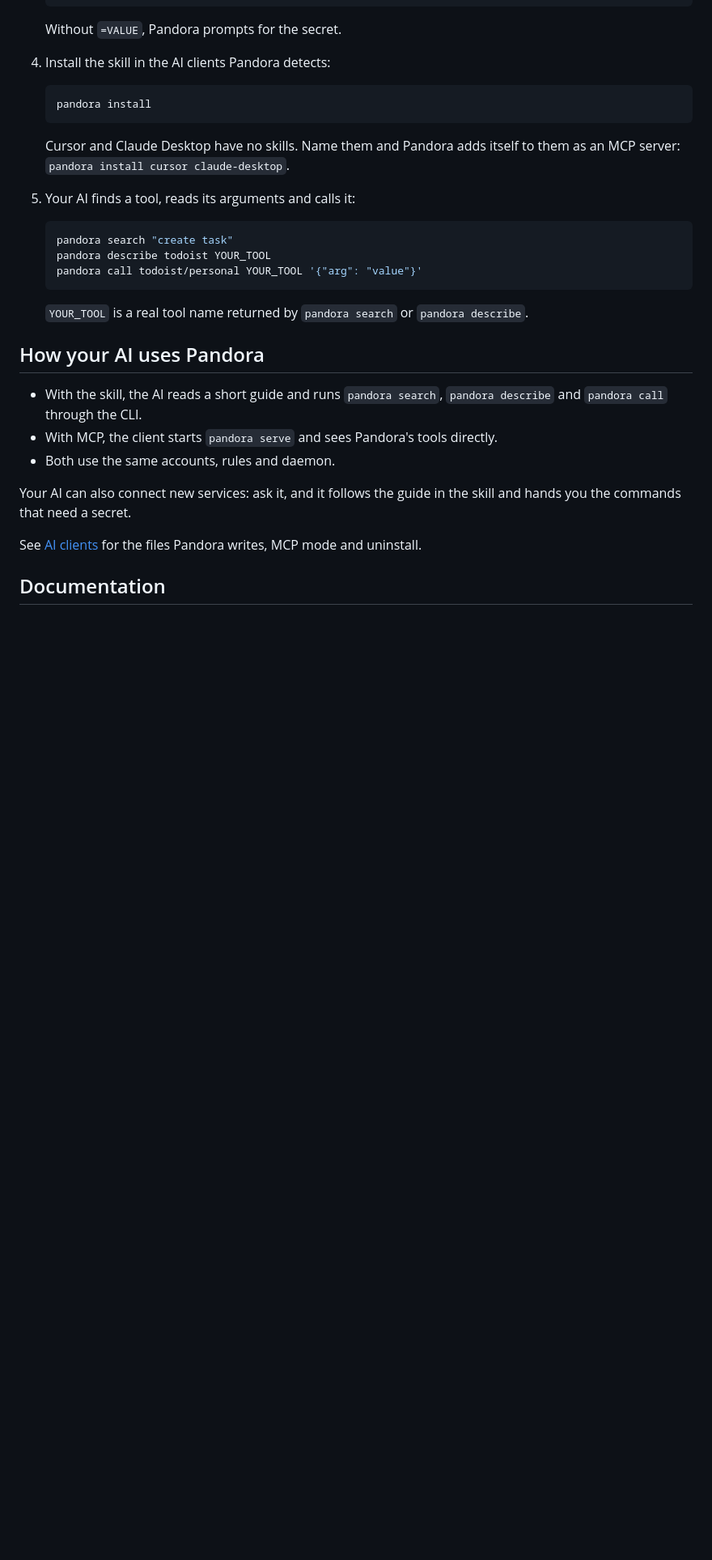
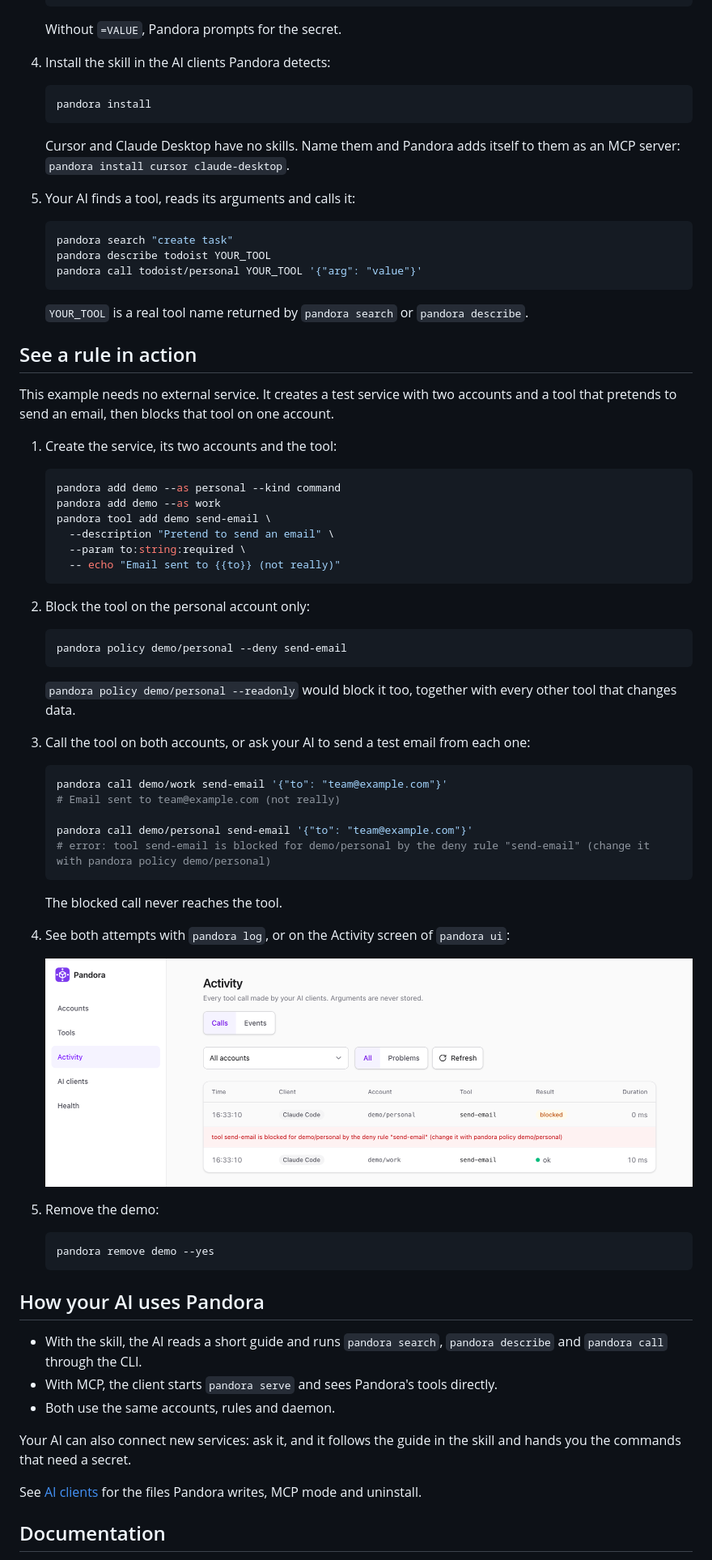
Before and after one commit to PierreOliveira1/pandora, a Markdown page: README.md, the part around the change. Shown at 81% size. Rendered like a GitHub page; pictures changed too: docs/images/activity-blocked.png (added); blank space fills up the shorter version.

Commit message:
docs: show a deny rule blocking a tool in the README
A short example with no external service: a test service with two
accounts and a tool that pretends to send an email, blocked on one
account, with the blocked call on the Activity screen.

````diff
--- a/README.md
+++ b/README.md
@@ -98,6 +98,51 @@ pandora upgrade
 
    `YOUR_TOOL` is a real tool name returned by `pandora search` or `pandora describe`.
 
+## See a rule in action
+
+This example needs no external service. It creates a test service with two accounts and a tool that pretends to send an email, then blocks that tool on one account.
+
+1. Create the service, its two accounts and the tool:
+
+   ```sh
+   pandora add demo --as personal --kind command
+   pandora add demo --as work
+   pandora tool add demo send-email \
+     --description "Pretend to send an email" \
+     --param to:string:required \
+     -- echo "Email sent to {{to}} (not really)"
+   ```
+
+2. Block the tool on the personal account only:
+
+   ```sh
+   pandora policy demo/personal --deny send-email
+   ```
+
+   `pandora policy demo/personal --readonly` would block it too, together with every other tool that changes data.
+
+3. Call the tool on both accounts, or ask your AI to send a test email from each one:
+
+   ```sh
+   pandora call demo/work send-email '{"to": "team@example.com"}'
+   # Email sent to team@example.com (not really)
+
+   pandora call demo/personal send-email '{"to": "team@example.com"}'
+   # error: tool send-email is blocked for demo/personal by the deny rule "send-email" (change it with pandora policy demo/personal)
+   ```
+
+   The blocked call never reaches the tool.
+
+4. See both attempts with `pandora log`, or on the Activity screen of `pandora ui`:
+
+   ![The Activity screen with the blocked call on demo/personal and the allowed call on demo/work](docs/images/activity-blocked.png)
+
+5. Remove the demo:
+
+   ```sh
+   pandora remove demo --yes
+   ```
+
 ## How your AI uses Pandora
 
 - With the skill, the AI reads a short guide and runs `pandora search`, `pandora describe` and `pandora call` through the CLI.
````
